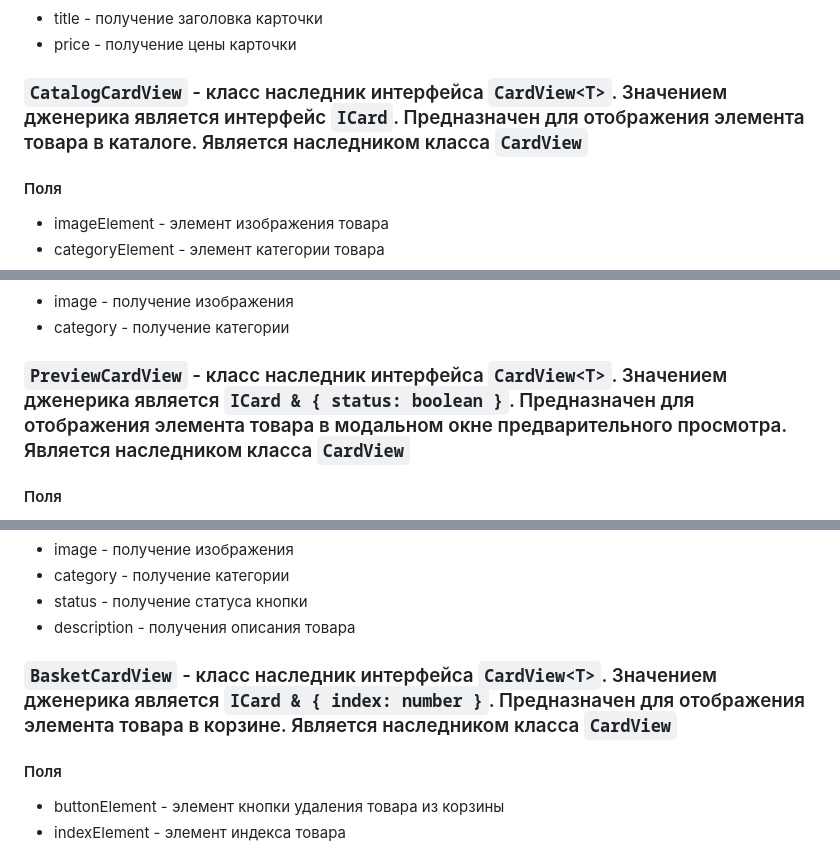
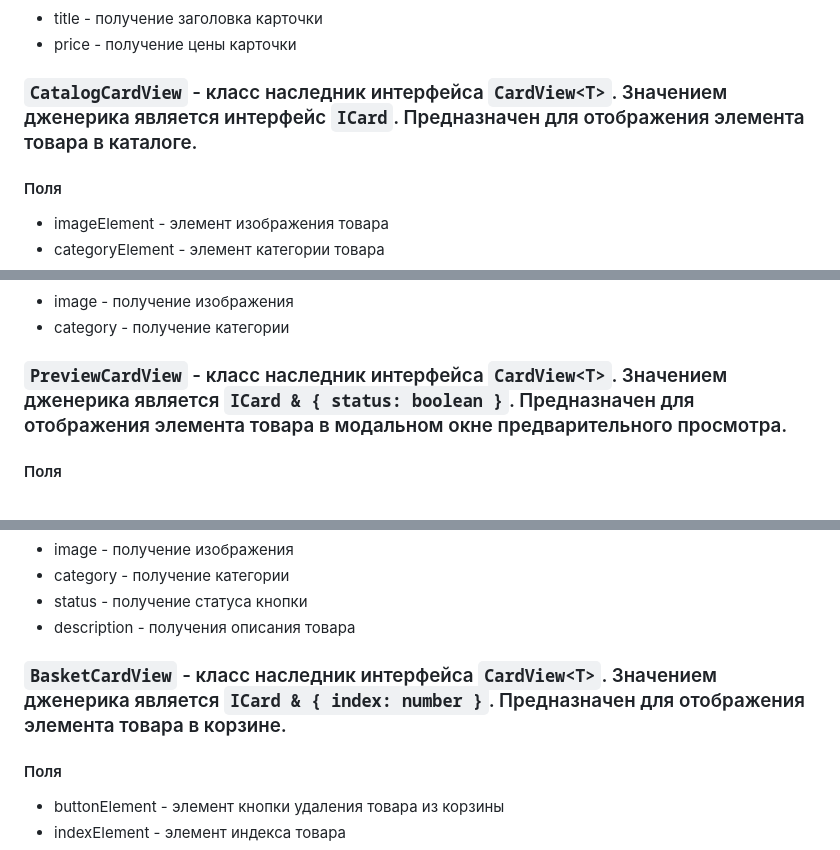
Before and after one commit to Zhuk7777/web-larek-frontend, a Markdown page: README.md, 3 parts joined by grey strips. Rendered like a GitHub page.

Commit message:
Readme improvement

```diff
--- a/README.md
+++ b/README.md
@@ -130,7 +130,7 @@ yarn build
 * title - получение заголовка карточки
 * price - получение цены карточки
 
-### `CatalogCardView` - класс наследник интерфейса `CardView<T>`. Значением дженерика является интерфейс `ICard`. Предназначен для отображения элемента товара в каталоге. Является наследником класса `CardView`
+### `CatalogCardView` - класс наследник интерфейса `CardView<T>`. Значением дженерика является интерфейс `ICard`. Предназначен для отображения элемента товара в каталоге.
 #### Поля
 * imageElement - элемент изображения товара
 * categoryElement - элемент категории товара
@@ -143,7 +143,7 @@ yarn build
 * image - получение изображения
 * category - получение категории
 
-### `PreviewCardView` - класс наследник интерфейса `CardView<T>`. Значением дженерика является `ICard & { status: boolean }`. Предназначен для отображения элемента товара в модальном окне предварительного просмотра. Является наследником класса `CardView`
+### `PreviewCardView` - класс наследник интерфейса `CardView<T>`. Значением дженерика является `ICard & { status: boolean }`. Предназначен для отображения элемента товара в модальном окне предварительного просмотра.
 #### Поля
 * imageElement - элемент изображения товара
 * categoryElement - элемент категории товара
@@ -162,7 +162,7 @@ yarn build
 * status - получение статуса кнопки
 * description - получения описания товара
 
-### `BasketCardView` - класс наследник интерфейса `CardView<T>`. Значением дженерика является `ICard & { index: number }`. Предназначен для отображения элемента товара в корзине. Является наследником класса `CardView`
+### `BasketCardView` - класс наследник интерфейса `CardView<T>`. Значением дженерика является `ICard & { index: number }`. Предназначен для отображения элемента товара в корзине.
 #### Поля
 * buttonElement - элемент кнопки удаления товара из корзины
 * indexElement - элемент индекса товара
```
Also changed, not shown: other parts of README.md (+1 -1 lines).
